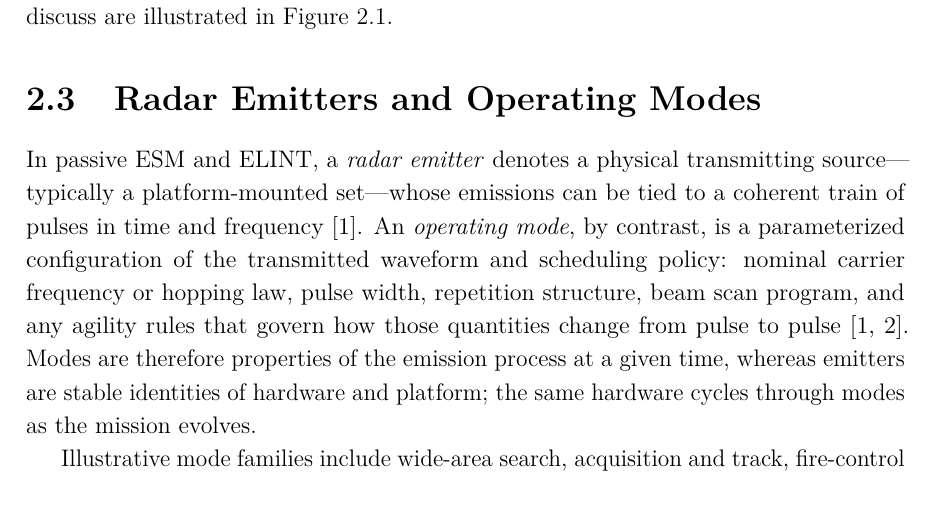
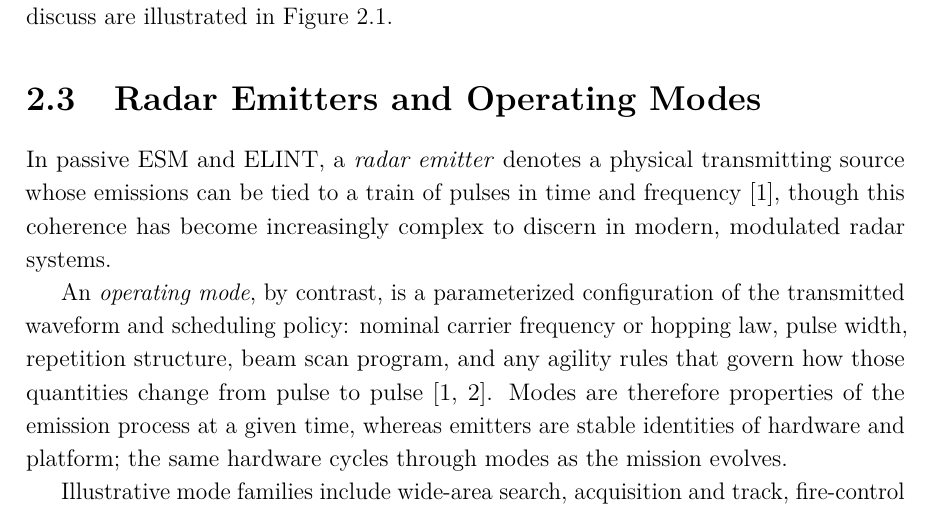
Before and after one commit to macktron/masters-thesis, a LaTeX thesis (main.tex, which reads sections/02_background/03_emitters_modes.tex): part of page 15 of 46, cut so that both start at the same text. Compiled offline with pdfLaTeX.

Commit message:
autosave: 2026-05-14T10:07:07Z

```diff
--- a/sections/02_background/03_emitters_modes.tex
+++ b/sections/02_background/03_emitters_modes.tex
@@ -1,6 +1,7 @@
 \section{Radar Emitters and Operating Modes}\label{sec:bg:emitters}
 
-In passive \gls{esm} and \gls{elint}, a \emph{radar emitter} denotes a physical transmitting source---typically a platform-mounted set---whose emissions can be tied to a coherent train of pulses in time and frequency \parencite{wiley2006elint}.
+In passive \gls{esm} and \gls{elint}, a \emph{radar emitter} denotes a physical transmitting source whose emissions can be tied to a train of pulses in time and frequency \parencite{wiley2006elint}, though this coherence has become increasingly complex to discern in modern, modulated radar systems.
+
 An \emph{operating mode}, by contrast, is a parameterized configuration of the transmitted waveform and scheduling policy: nominal carrier frequency or hopping law, pulse width, repetition structure, beam scan program, and any agility rules that govern how those quantities change from pulse to pulse \parencite{skolnik2008radar,wiley2006elint}.
 Modes are therefore properties of the emission process at a given time, whereas emitters are stable identities of hardware and platform; the same hardware cycles through modes as the mission evolves.
 
```
Also changed, not shown: main.pdf.
